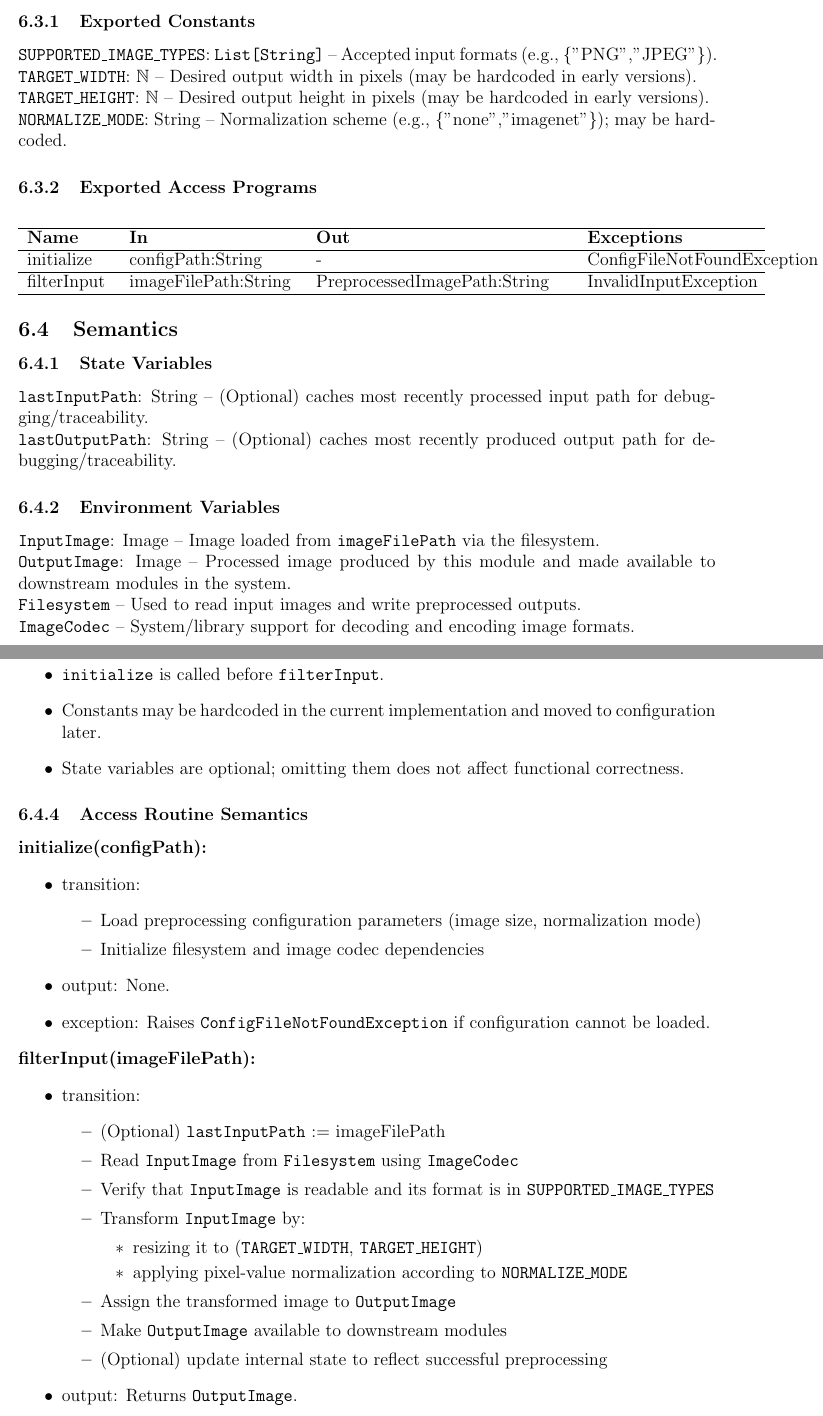
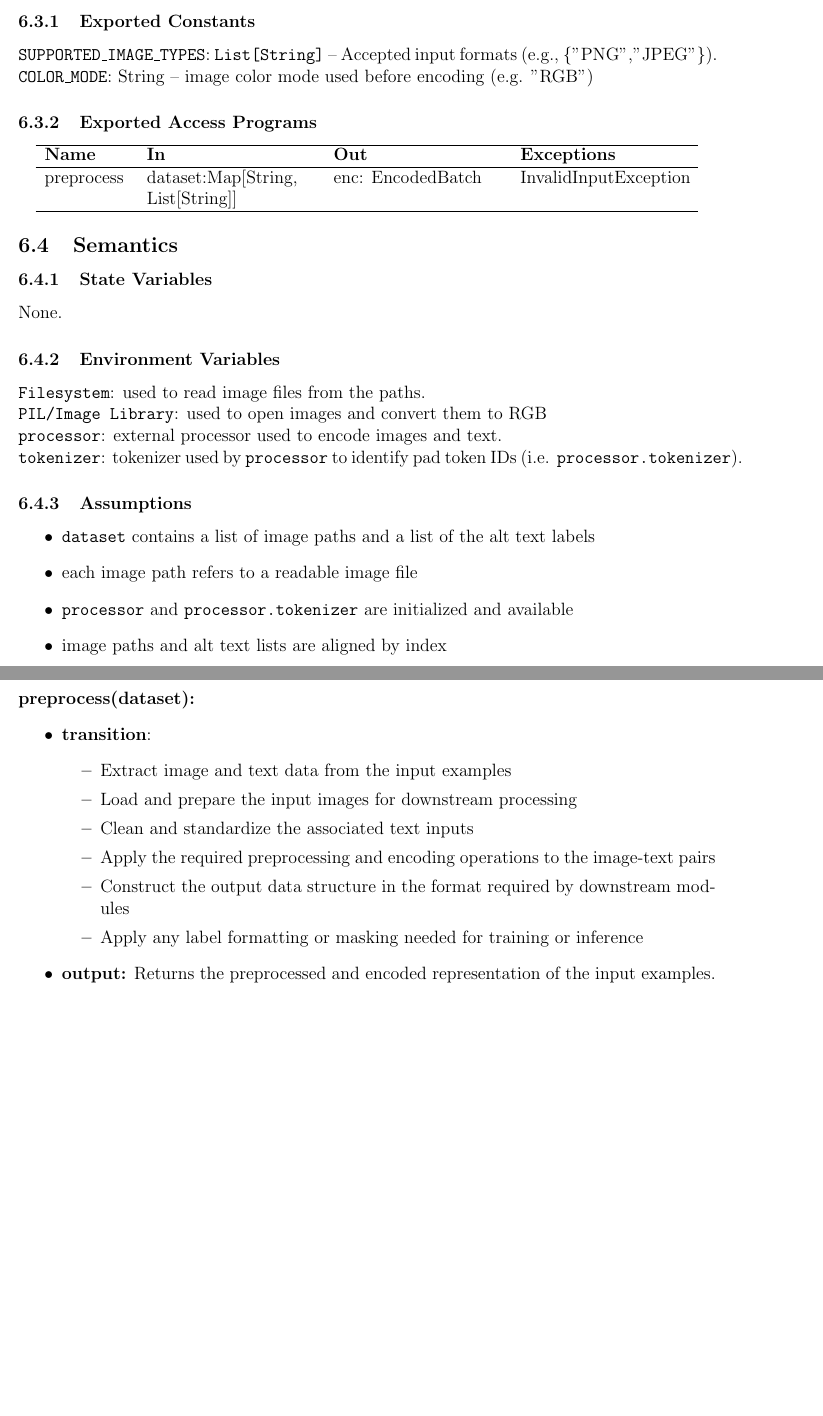
Before and after one commit to 4G06-CAPSTONE-2025/Reading4All, a LaTeX document (docs/Design/SoftDetailedDes/MIS.tex): two parts of pages 12 and 13 of 54, joined at a grey line, cut so that both start at the same text, the shorter picture padded with empty space. Compiled offline with pdfLaTeX.

Commit message:
update datapreprocess module (closes #562)

```diff
--- a/docs/Design/SoftDetailedDes/MIS.tex
+++ b/docs/Design/SoftDetailedDes/MIS.tex
@@ -190,19 +190,15 @@ None.
 
 \subsubsection{Exported Constants}
 \texttt{SUPPORTED\_IMAGE\_TYPES}: \texttt{List[String]} -- Accepted input formats (e.g., \{"PNG","JPEG"\}).\\
-\texttt{TARGET\_WIDTH}: $\mathbb{N}$ -- Desired output width in pixels (may be hardcoded in early versions).\\
-\texttt{TARGET\_HEIGHT}: $\mathbb{N}$ -- Desired output height in pixels (may be hardcoded in early versions).\\
-\texttt{NORMALIZE\_MODE}: String -- Normalization scheme (e.g., \{"none","imagenet"\}); may be hardcoded.
+\texttt{COLOR\_MODE}: String -- image color mode used before encoding (e.g. "RGB")
 
 \subsubsection{Exported Access Programs}
 \begin{center}
-  \begin{tabular}{p{2cm} p{4cm} p{6cm} p{4cm}}
+  \begin{tabular}{p{2cm} p{4cm} p{4cm} p{4cm}}
   \hline
   \textbf{Name} & \textbf{In} & \textbf{Out} & \textbf{Exceptions} \\
   \hline
-  initialize & configPath:String & - & ConfigFileNotFoundException \\
-  \hline
-  filterInput & imageFilePath:String & PreprocessedImagePath:String & InvalidInputException \\
+  preprocess & dataset:Map[String, List[String]] & enc: EncodedBatch & InvalidInputException \\
   \hline
   \end{tabular}
 \end{center}
@@ -210,53 +206,38 @@ None.
 \subsection{Semantics}
 
 \subsubsection{State Variables}
-\texttt{lastInputPath}: String -- (Optional) caches most recently processed input path for debugging/traceability.\\
-\texttt{lastOutputPath}: String -- (Optional) caches most recently produced output path for debugging/traceability.
+None.
 
 \subsubsection{Environment Variables}
-\texttt{InputImage}: Image -- Image loaded from \texttt{imageFilePath} via the filesystem.\\
-\texttt{OutputImage}: Image -- Processed image produced by this module and made available to downstream modules in the system.\\
-\texttt{Filesystem} -- Used to read input images and write preprocessed outputs.\\
-\texttt{ImageCodec} -- System/library support for decoding and encoding image formats.
+\texttt{Filesystem}: used to read image files from the paths.\\
+\texttt{PIL/Image Library}: used to open images and convert them to RGB\\
+\texttt{processor}:  external processor used to encode images and text.\\
+\texttt{tokenizer}:  tokenizer used by \texttt{processor} to identify pad token IDs (i.e. \texttt{processor.tokenizer}).
 
 \subsubsection{Assumptions}
 \begin{itemize}
-  \item \texttt{initialize} is called before \texttt{filterInput}.
-  \item Constants may be hardcoded in the current implementation and moved to configuration later.
-  \item State variables are optional; omitting them does not affect functional correctness.
+  \item \texttt{dataset} contains a list of image paths and a list of the alt text labels
+  \item each image path refers to a readable image file
+  \item \texttt{processor} and \texttt{processor.tokenizer} are initialized and available
+  \item image paths and alt text lists are aligned by index
 \end{itemize}
 
 \subsubsection{Access Routine Semantics}
-\noindent \textbf{initialize(configPath):}
-\begin{itemize}
-  \item transition:
+\noindent \textbf{preprocess(dataset):}
+\begin{itemize}
+  \item \textbf{transition}:
   \begin{itemize}
-    \item Load preprocessing configuration parameters (image size, normalization mode)
-    \item Initialize filesystem and image codec dependencies
+    \item Extract image and text data from the input examples
+    \item Load and prepare the input images for downstream processing
+    \item Clean and standardize the associated text inputs
+    \item Apply the required preprocessing and encoding operations to the image-text pairs
+    \item Construct the output data structure in the format required by downstream modules
+    \item Apply any label formatting or masking needed for training or inference
   \end{itemize}
-  \item output: None.
-  \item exception: Raises \texttt{ConfigFileNotFoundException} if configuration cannot be loaded.
-\end{itemize}
-
-\noindent \textbf{filterInput(imageFilePath):}
-\begin{itemize}
-  \item transition:
-  \begin{itemize}
-    \item (Optional) \texttt{lastInputPath} := imageFilePath
-    \item Read \texttt{InputImage} from \texttt{Filesystem} using \texttt{ImageCodec}
-    \item Verify that \texttt{InputImage} is readable and its format is in \texttt{SUPPORTED\_IMAGE\_TYPES}
-    \item Transform \texttt{InputImage} by:
-    \begin{itemize}
-      \item resizing it to (\texttt{TARGET\_WIDTH}, \texttt{TARGET\_HEIGHT})
-      \item applying pixel-value normalization according to \texttt{NORMALIZE\_MODE}
-    \end{itemize}
-    \item Assign the transformed image to \texttt{OutputImage}
-    \item Make \texttt{OutputImage} available to downstream modules
-    \item (Optional) update internal state to reflect successful preprocessing
-  \end{itemize}
-  \item output: Returns \texttt{OutputImage}.
-  \item exception: Raises \texttt{InvalidInputException} if the input image is unsupported, unreadable, or corrupt.
-\end{itemize}
+  \item \textbf{output:} Returns the preprocessed and encoded representation of the input examples.
+  \item \textbf{exception:} Raises an \texttt{InvalidInputException} exception if the input examples are missing required fields, contain unreadable image data, or cannot be processed successfully.
+\end{itemize}
+
 
 \subsubsection{Local Functions}
 None.
```
